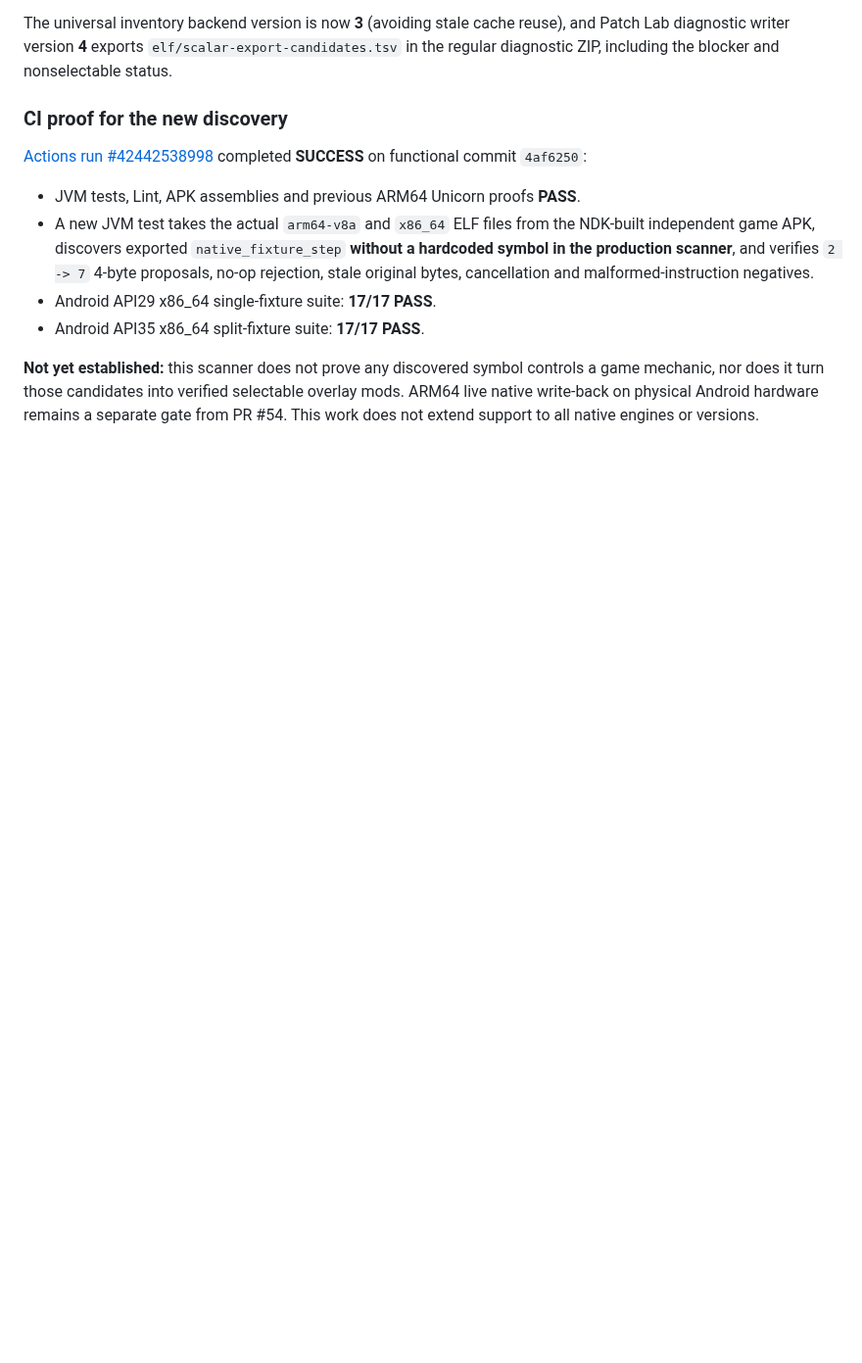
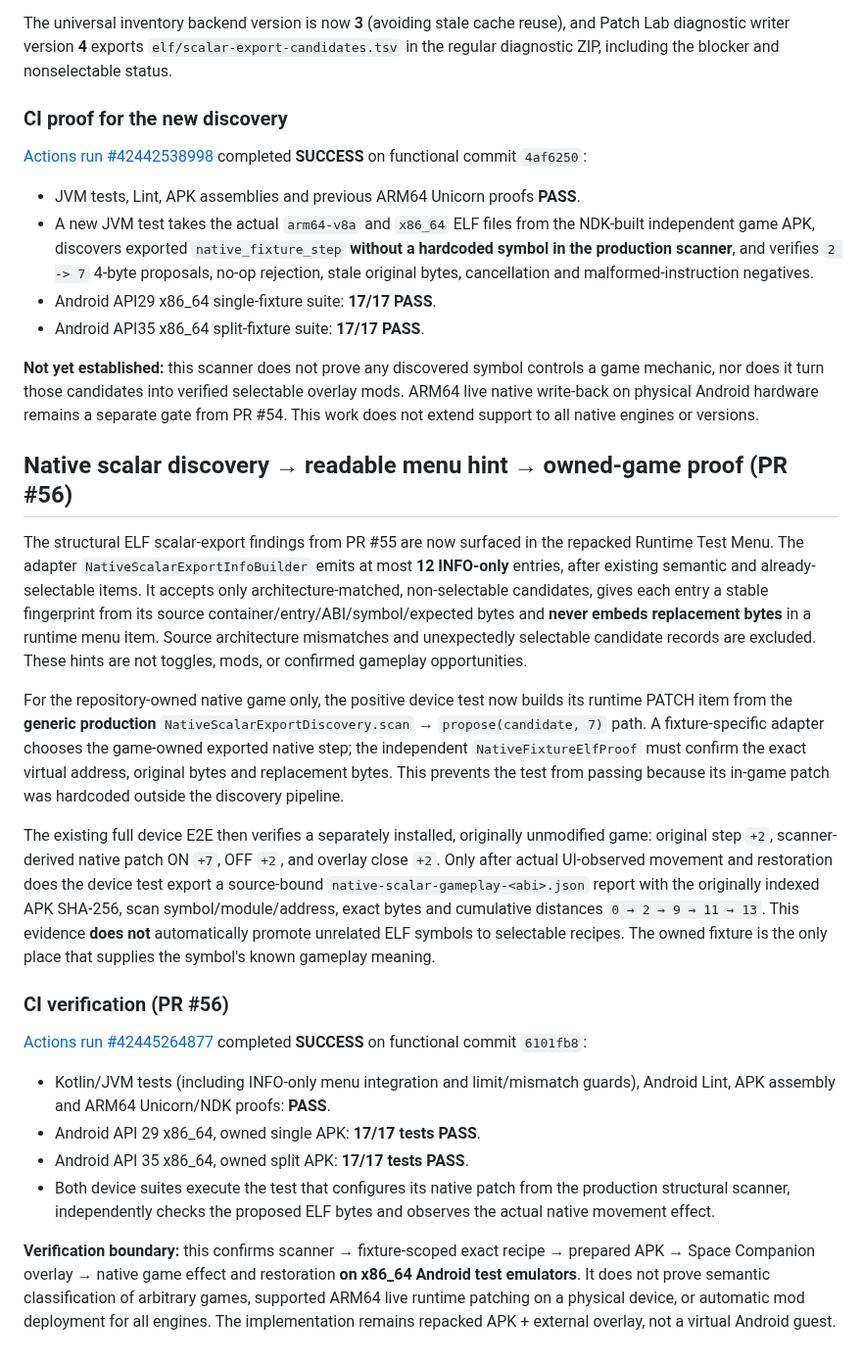
Before and after one commit to Ffenuss/ModKit, a Markdown page: docs/SPACE_PROFILE_HUB.md, the part around the change. Shown at 98% size. Drawn GitHub-style; blank space fills up the shorter version.

Commit message:
docs(space): record scanner-derived native game proof and green API29/35 CI

```diff
--- a/docs/SPACE_PROFILE_HUB.md
+++ b/docs/SPACE_PROFILE_HUB.md
@@ -715,3 +715,58 @@ symbol controls a game mechanic, nor does it turn those candidates into
 verified selectable overlay mods. ARM64 live native write-back on
 physical Android hardware remains a separate gate from PR #54. This
 work does not extend support to all native engines or versions.
+
+## Native scalar discovery → readable menu hint → owned-game proof (PR #56)
+
+The structural ELF scalar-export findings from PR #55 are now surfaced
+in the repacked Runtime Test Menu. The adapter
+`NativeScalarExportInfoBuilder` emits at most **12 INFO-only** entries,
+after existing semantic and already-selectable items. It accepts only
+architecture-matched, non-selectable candidates, gives each entry a
+stable fingerprint from its source container/entry/ABI/symbol/expected
+bytes and **never embeds replacement bytes** in a runtime menu item.
+Source architecture mismatches and unexpectedly selectable candidate
+records are excluded. These hints are not toggles, mods, or confirmed
+gameplay opportunities.
+
+For the repository-owned native game only, the positive device test
+now builds its runtime PATCH item from the **generic production**
+`NativeScalarExportDiscovery.scan` → `propose(candidate, 7)` path. A
+fixture-specific adapter chooses the game-owned exported native step;
+the independent `NativeFixtureElfProof` must confirm the exact
+virtual address, original bytes and replacement bytes. This prevents
+the test from passing because its in-game patch was hardcoded outside
+the discovery pipeline.
+
+The existing full device E2E then verifies a separately installed,
+originally unmodified game: original step `+2`, scanner-derived
+native patch ON `+7`, OFF `+2`, and overlay close `+2`. Only after
+actual UI-observed movement and restoration does the device test
+export a source-bound
+`native-scalar-gameplay-<abi>.json` report with the originally indexed
+APK SHA-256, scan symbol/module/address, exact bytes and cumulative
+distances `0 → 2 → 9 → 11 → 13`. This evidence **does not**
+automatically promote unrelated ELF symbols to selectable recipes.
+The owned fixture is the only place that supplies the symbol's
+known gameplay meaning.
+
+### CI verification (PR #56)
+
+[Actions run #42445264877](https://github.com/Ffenuss/ModKit/actions/runs/42445264877)
+completed **SUCCESS** on functional commit `6101fb8`:
+
+- Kotlin/JVM tests (including INFO-only menu integration and limit/mismatch
+  guards), Android Lint, APK assembly and ARM64 Unicorn/NDK proofs: **PASS**.
+- Android API 29 x86_64, owned single APK: **17/17 tests PASS**.
+- Android API 35 x86_64, owned split APK: **17/17 tests PASS**.
+- Both device suites execute the test that configures its native patch
+  from the production structural scanner, independently checks the
+  proposed ELF bytes and observes the actual native movement effect.
+
+**Verification boundary:** this confirms scanner → fixture-scoped exact
+recipe → prepared APK → Space Companion overlay → native game effect
+and restoration **on x86_64 Android test emulators**. It does not
+prove semantic classification of arbitrary games, supported ARM64 live
+runtime patching on a physical device, or automatic mod deployment for
+all engines. The implementation remains repacked APK + external overlay,
+not a virtual Android guest.
```
